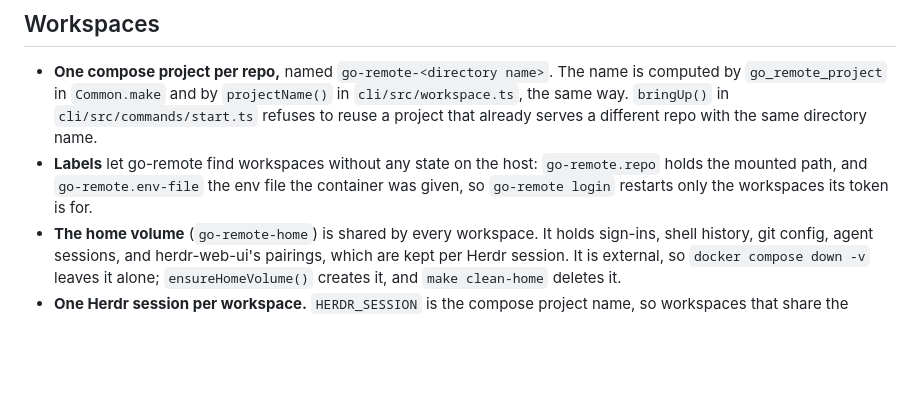
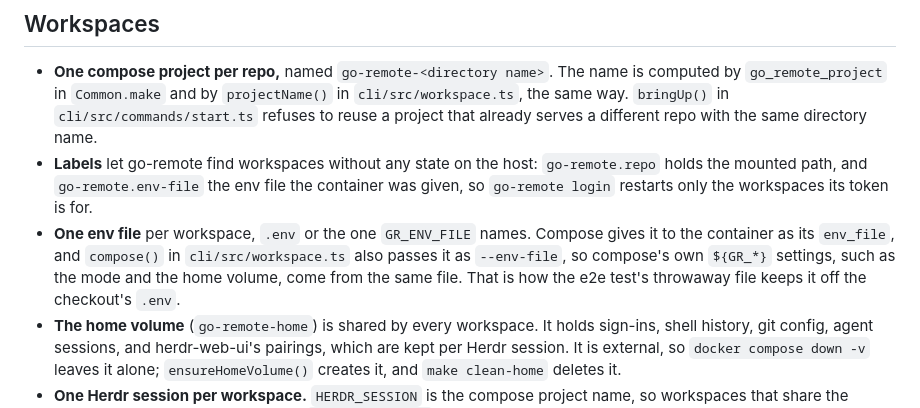
Before and after one commit to drluckyspin/bitbang-docker, a Markdown page: ARCHITECTURE.md, the part around the change. Rendered like a GitHub page; blank space fills up the shorter version.

Commit message:
Describe the one env file a workspace reads
Covers the fourth round of fixes from Copilot's review of #2: compose now takes its settings from the env file GR_ENV_FILE picks, as well as the container's secrets.

```diff
--- a/ARCHITECTURE.md
+++ b/ARCHITECTURE.md
@@ -162,6 +162,10 @@ stopped working. The container stays down instead, and `go-remote start` brings
 - **Labels** let go-remote find workspaces without any state on the host: `go-remote.repo` holds the mounted path, and
   `go-remote.env-file` the env file the container was given, so `go-remote login` restarts only the workspaces its token
   is for.
+- **One env file** per workspace, `.env` or the one `GR_ENV_FILE` names. Compose gives it to the container as its
+  `env_file`, and `compose()` in `cli/src/workspace.ts` also passes it as `--env-file`, so compose's own `${GR_*}`
+  settings, such as the mode and the home volume, come from the same file. That is how the e2e test's throwaway file
+  keeps it off the checkout's `.env`.
 - **The home volume** (`go-remote-home`) is shared by every workspace. It holds sign-ins, shell history, git config,
   agent sessions, and herdr-web-ui's pairings, which are kept per Herdr session. It is external, so
   `docker compose down -v` leaves it alone; `ensureHomeVolume()` creates it, and `make clean-home` deletes it.
```
